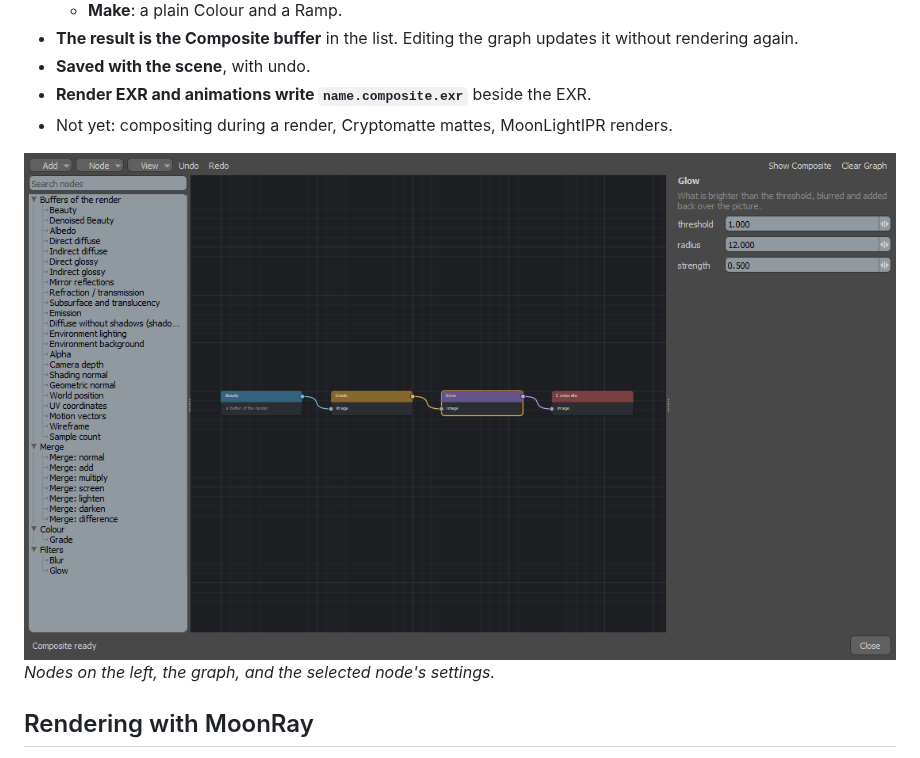
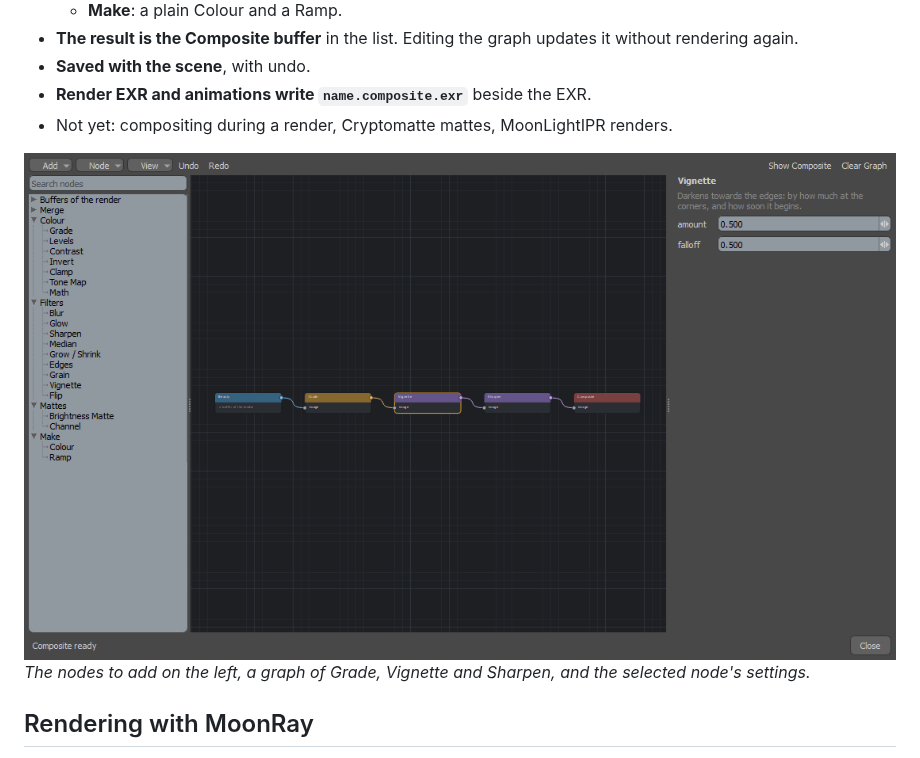
Before and after one commit to Pbaroque20/MoonRayForModo, a Markdown page: docs/WHATS_NEXT.md, the part around the change. Rendered like a GitHub page; pictures changed too: docs/images/compositor-editor.png.

```diff
--- a/docs/WHATS_NEXT.md
+++ b/docs/WHATS_NEXT.md
@@ -59,7 +59,7 @@ Built since 0.3.51.3 and not released yet. Items marked *(0.4 runtime)* need the
 - Not yet: compositing during a render, Cryptomatte mattes, MoonLightIPR renders.
 
 ![The compositor](images/compositor-editor.png)
-*Nodes on the left, the graph, and the selected node's settings.*
+*The nodes to add on the left, a graph of Grade, Vignette and Sharpen, and the selected node's settings.*
 
 ## Rendering with MoonRay
 
```
Also changed, not shown: README.md (+1 -1 lines), 1 other file.
